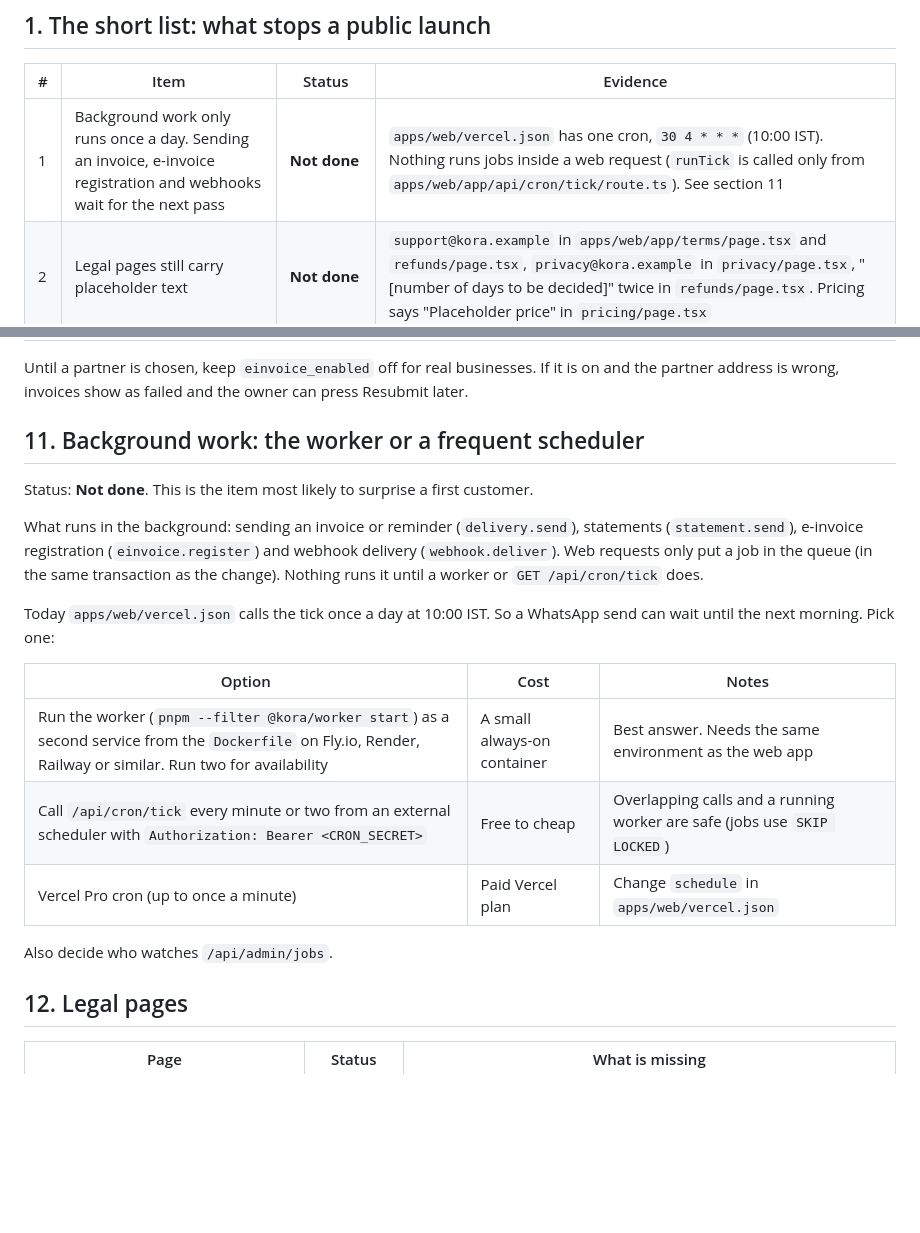
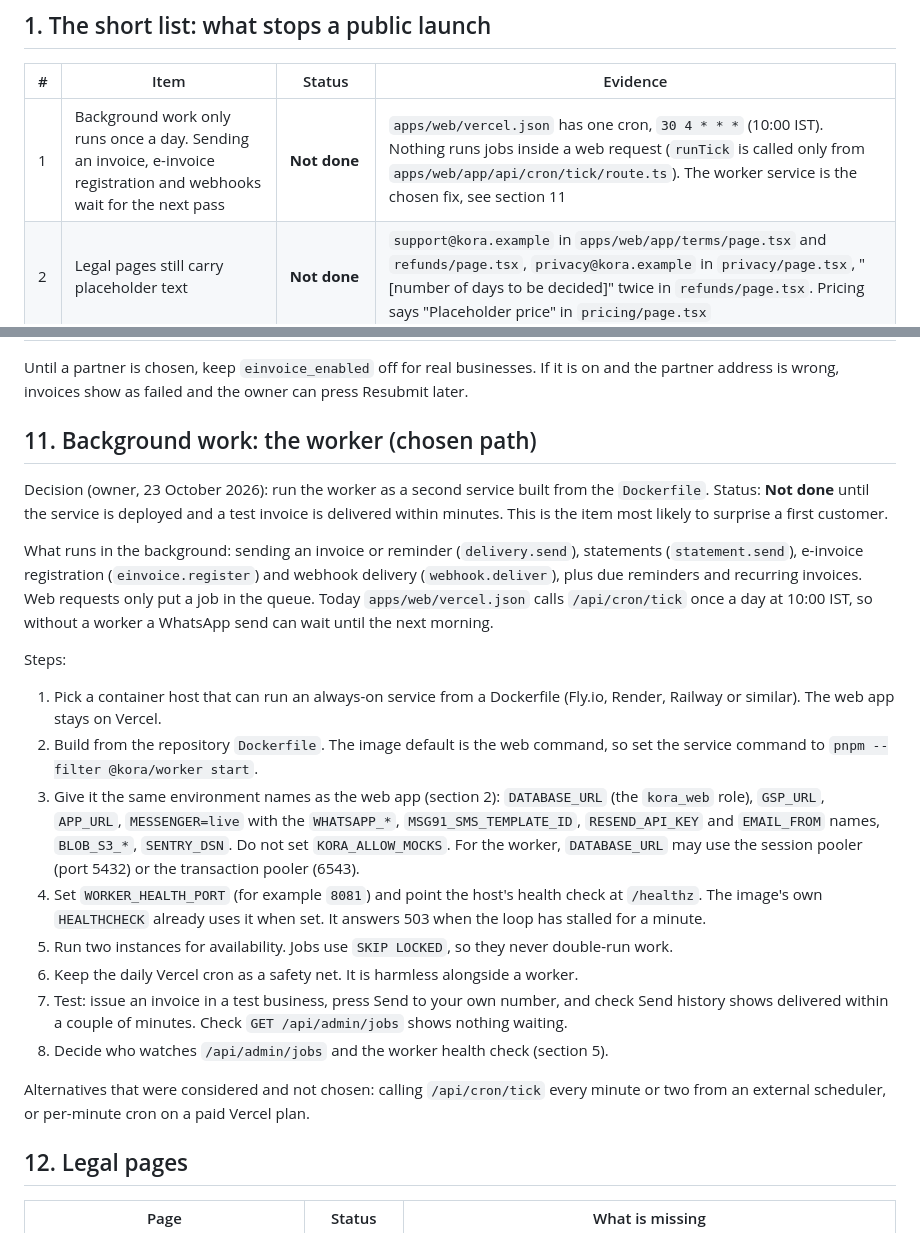
Before and after one commit to im-alok74/Kora, a Markdown page: docs/launch-checklist.md, 2 parts joined by grey strips. GitHub-like rendering; blank space fills up the shorter version.

Commit message:
Launch checklist: the worker as a second service is the chosen background runner
Co-Authored-By: Claude Opus 5 <noreply@anthropic.com>

```diff
--- a/docs/launch-checklist.md
+++ b/docs/launch-checklist.md
@@ -8,7 +8,7 @@ Written on 23 October 2026 from the repository only. Nobody looked at Vercel, Su
 
 | # | Item | Status | Evidence |
 |---|---|---|---|
-| 1 | Background work only runs once a day. Sending an invoice, e-invoice registration and webhooks wait for the next pass | **Not done** | `apps/web/vercel.json` has one cron, `30 4 * * *` (10:00 IST). Nothing runs jobs inside a web request (`runTick` is called only from `apps/web/app/api/cron/tick/route.ts`). See section 11 |
+| 1 | Background work only runs once a day. Sending an invoice, e-invoice registration and webhooks wait for the next pass | **Not done** | `apps/web/vercel.json` has one cron, `30 4 * * *` (10:00 IST). Nothing runs jobs inside a web request (`runTick` is called only from `apps/web/app/api/cron/tick/route.ts`). The worker service is the chosen fix, see section 11 |
 | 2 | Legal pages still carry placeholder text | **Not done** | `support@kora.example` in `apps/web/app/terms/page.tsx` and `refunds/page.tsx`, `privacy@kora.example` in `privacy/page.tsx`, "[number of days to be decided]" twice in `refunds/page.tsx`. Pricing says "Placeholder price" in `pricing/page.tsx` |
 | 3 | Real sign-in codes (SMS and email) | **Unknown** | Code is ready (`packages/adapters/src/live.ts`). Needs `OTP_PROVIDER=live` and provider keys in Vercel. Production refuses the mock sender unless `KORA_ALLOW_MOCKS=1` |
 | 4 | Real WhatsApp, SMS and email for invoices | **Unknown** | Code is ready. Needs `MESSENGER=live`, an approved WhatsApp template and an approved SMS template |
@@ -241,21 +241,24 @@ Money is not auto-reconciled for QR scans that go straight to a bank account. Th
 
 Until a partner is chosen, keep `einvoice_enabled` off for real businesses. If it is on and the partner address is wrong, invoices show as failed and the owner can press Resubmit later.
 
-## 11. Background work: the worker or a frequent scheduler
+## 11. Background work: the worker (chosen path)
 
-Status: **Not done**. This is the item most likely to surprise a first customer.
+Decision (owner, 23 October 2026): run the worker as a second service built from the `Dockerfile`. Status: **Not done** until the service is deployed and a test invoice is delivered within minutes. This is the item most likely to surprise a first customer.
 
-What runs in the background: sending an invoice or reminder (`delivery.send`), statements (`statement.send`), e-invoice registration (`einvoice.register`) and webhook delivery (`webhook.deliver`). Web requests only put a job in the queue (in the same transaction as the change). Nothing runs it until a worker or `GET /api/cron/tick` does.
+What runs in the background: sending an invoice or reminder (`delivery.send`), statements (`statement.send`), e-invoice registration (`einvoice.register`) and webhook delivery (`webhook.deliver`), plus due reminders and recurring invoices. Web requests only put a job in the queue. Today `apps/web/vercel.json` calls `/api/cron/tick` once a day at 10:00 IST, so without a worker a WhatsApp send can wait until the next morning.
 
-Today `apps/web/vercel.json` calls the tick once a day at 10:00 IST. So a WhatsApp send can wait until the next morning. Pick one:
+Steps:
 
-| Option | Cost | Notes |
-|---|---|---|
-| Run the worker (`pnpm --filter @kora/worker start`) as a second service from the `Dockerfile` on Fly.io, Render, Railway or similar. Run two for availability | A small always-on container | Best answer. Needs the same environment as the web app |
-| Call `/api/cron/tick` every minute or two from an external scheduler with `Authorization: Bearer <CRON_SECRET>` | Free to cheap | Overlapping calls and a running worker are safe (jobs use `SKIP LOCKED`) |
-| Vercel Pro cron (up to once a minute) | Paid Vercel plan | Change `schedule` in `apps/web/vercel.json` |
+1. Pick a container host that can run an always-on service from a Dockerfile (Fly.io, Render, Railway or similar). The web app stays on Vercel.
+2. Build from the repository `Dockerfile`. The image default is the web command, so set the service command to `pnpm --filter @kora/worker start`.
+3. Give it the same environment names as the web app (section 2): `DATABASE_URL` (the `kora_web` role), `GSP_URL`, `APP_URL`, `MESSENGER=live` with the `WHATSAPP_*`, `MSG91_SMS_TEMPLATE_ID`, `RESEND_API_KEY` and `EMAIL_FROM` names, `BLOB_S3_*`, `SENTRY_DSN`. Do not set `KORA_ALLOW_MOCKS`. For the worker, `DATABASE_URL` may use the session pooler (port 5432) or the transaction pooler (6543).
+4. Set `WORKER_HEALTH_PORT` (for example `8081`) and point the host's health check at `/healthz`. The image's own `HEALTHCHECK` already uses it when set. It answers 503 when the loop has stalled for a minute.
+5. Run two instances for availability. Jobs use `SKIP LOCKED`, so they never double-run work.
+6. Keep the daily Vercel cron as a safety net. It is harmless alongside a worker.
+7. Test: issue an invoice in a test business, press Send to your own number, and check Send history shows delivered within a couple of minutes. Check `GET /api/admin/jobs` shows nothing waiting.
+8. Decide who watches `/api/admin/jobs` and the worker health check (section 5).
 
-Also decide who watches `/api/admin/jobs`.
+Alternatives that were considered and not chosen: calling `/api/cron/tick` every minute or two from an external scheduler, or per-minute cron on a paid Vercel plan.
 
 ## 12. Legal pages
 
```
